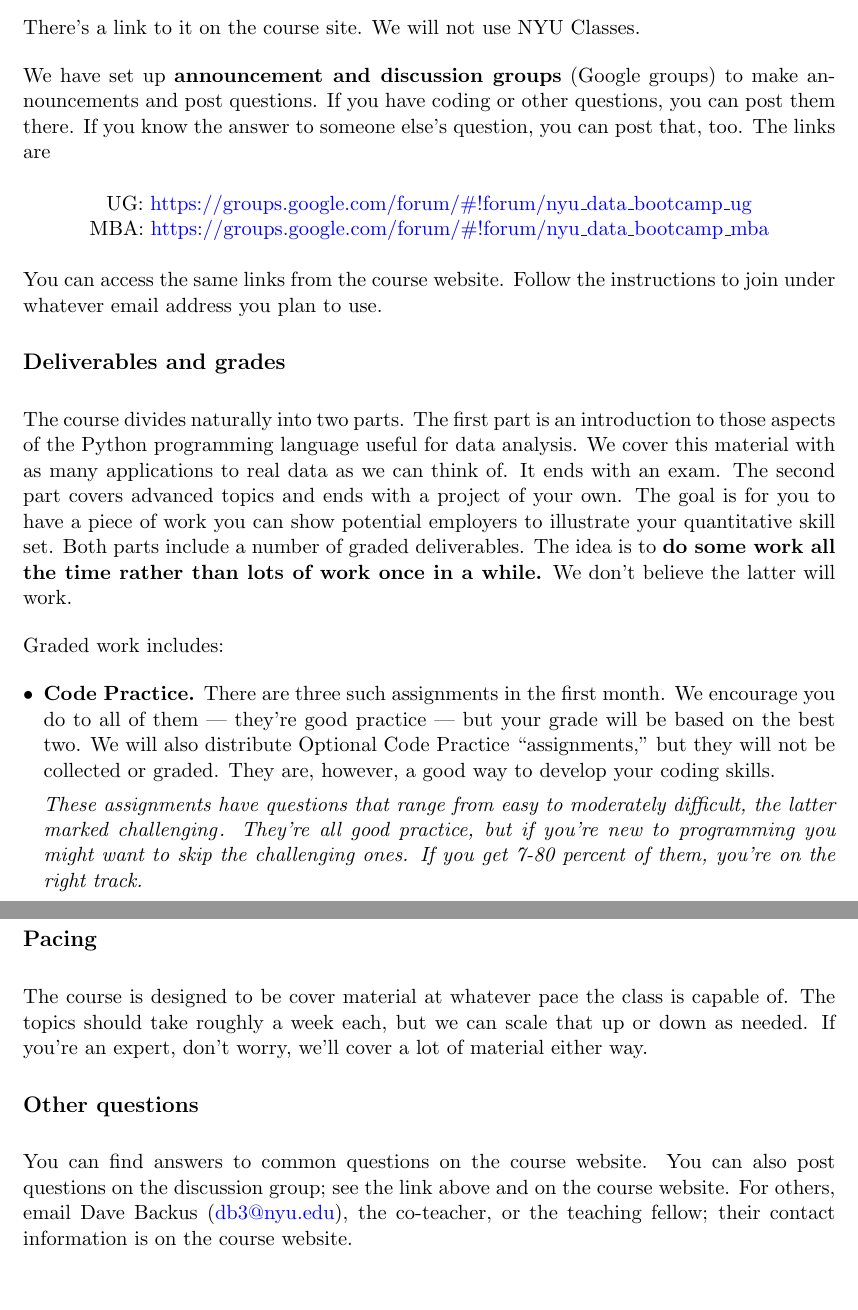
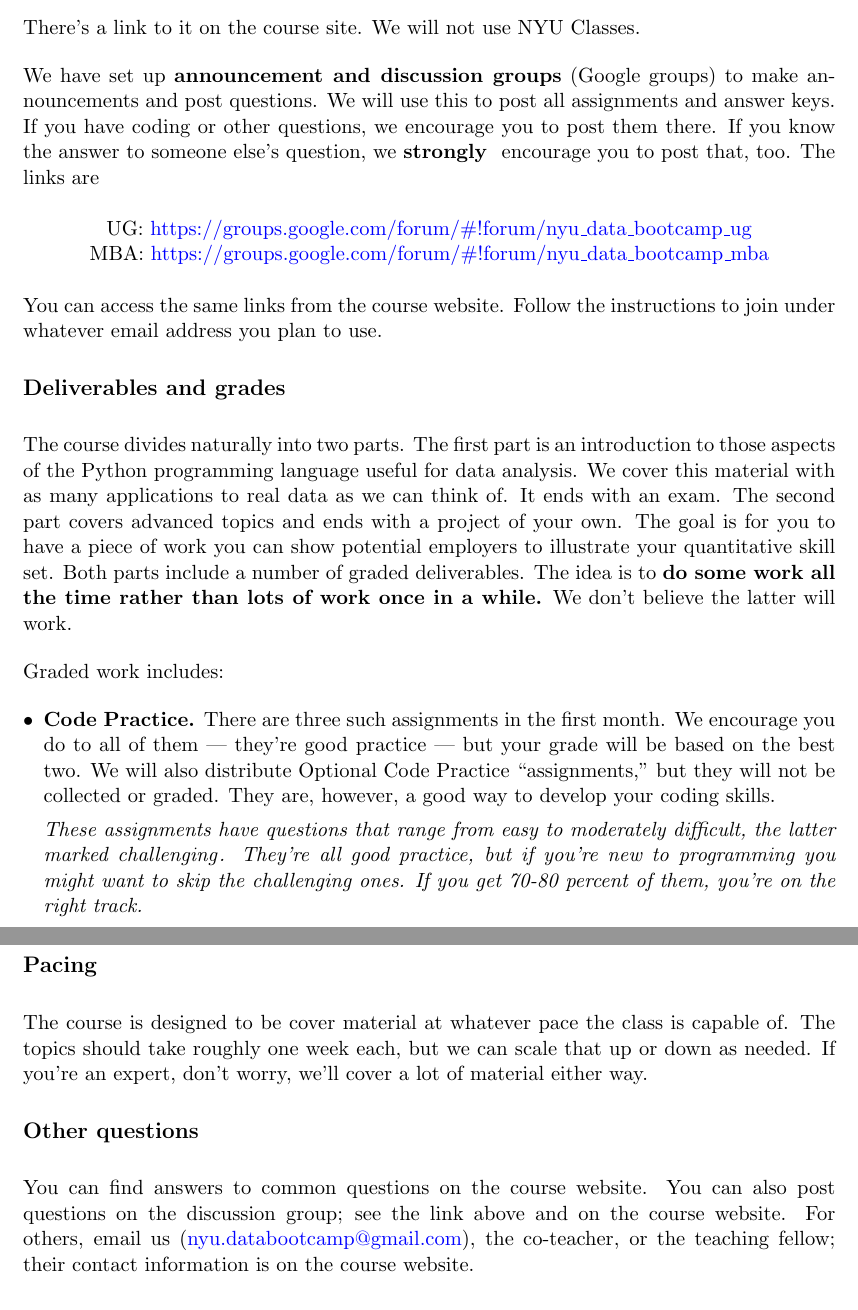
Before and after one commit to NYUDataBootcamp/Materials, a LaTeX document (Documents/bootcamp_syllabus.tex, which reads LaTeX/preamble.tex): two parts of pages 2 and 4 of 5, joined at a grey line, cut so that both start at the same text, the shorter picture padded with empty space. Compiled offline with pdfLaTeX.

Commit message:
Started updating syllabus for this year:

```diff
--- a/Documents/bootcamp_syllabus.tex
+++ b/Documents/bootcamp_syllabus.tex
@@ -91,11 +91,12 @@ There's a link to it on the course site.
 We will not use NYU Classes.
 
 We have set up {\bf announcement and discussion groups\/} (Google groups)
-to make announcements and post questions.
-If you have coding or other questions, you can post them there.
-If you know the answer to someone else's question, you can post that, too.
+to make announcements and post questions. We will use this to post all assignments and
+answer keys.
+If you have coding or other questions, we encourage you to post them there.
+If you know the answer to someone else's question, we {\bf strongly } encourage you to post that, too.
 The links are
-%
+% TODO: we need to update these links once we decide where our forum will go
 \vspace{-0.1in}
 \begin{center}
 UG:   \url{https://groups.google.com/forum/#!forum/nyu_data_bootcamp_ug}  \\
@@ -136,7 +137,7 @@ They are, however, a good way to develop your coding skills.
 the latter marked {\it challenging\/}.
 They're all good practice, but if you're new to programming you
 might want to skip the challenging ones.
-If you get 7-80 percent of them, you're on the right track. \/}
+If you get 70-80 percent of them, you're on the right track. \/}
 
 \item {\bf Examination.\/}
 The exam will cover material from the first half of the course.
@@ -232,16 +233,17 @@ Even if that's not the case, the practice will expand your skill set.
 
 
 The course is designed to be cover material at whatever pace the class is capable of.
-The topics should take roughly a week each, but we can scale that up or down as needed.
+The topics should take roughly one week each, but we can scale that up or down as needed.
 If you're an expert, don't worry, we'll cover a lot of material either way.
 
 
 \section*{Other questions}
 
+% TODO: we need to fix the email address below once we finish setting up the domain
 You can find answers to common questions on the course website.
 You can also post questions on the discussion group;
 see the link above and on the course website.
-For others, email Dave Backus (\href{mailto:db3@nyu.edu}{db3@nyu.edu}),
+For others, email us (\href{mailto:nyu.databootcamp@gmail.com}{nyu.databootcamp@gmail.com}),
 the co-teacher, or the teaching fellow; their contact information is on the course website.
 
 
--- a/LaTeX/preamble.tex
+++ b/LaTeX/preamble.tex
@@ -9,7 +9,7 @@
     colorlinks=true,        % kills boxes
     allcolors=blue,
     pdfsubject={Data Bootcamp @ NYU Stern School of Business},
-    pdfauthor={Dave Backus db3@nyu.edu},
+    pdfauthor={Spencer Lyon spencer.lyon@nyu.edu},
     pdfstartview={FitH},
     pdfpagemode={UseNone},
 %    pdfnewwindow=true,      % links in new window
```
Also changed, not shown: LaTeX/header.tex (+1 -1 lines), Documents/bootcamp_syllabus.pdf, Documents/bootcamp_syllabus.tex (6 more changed lines).
